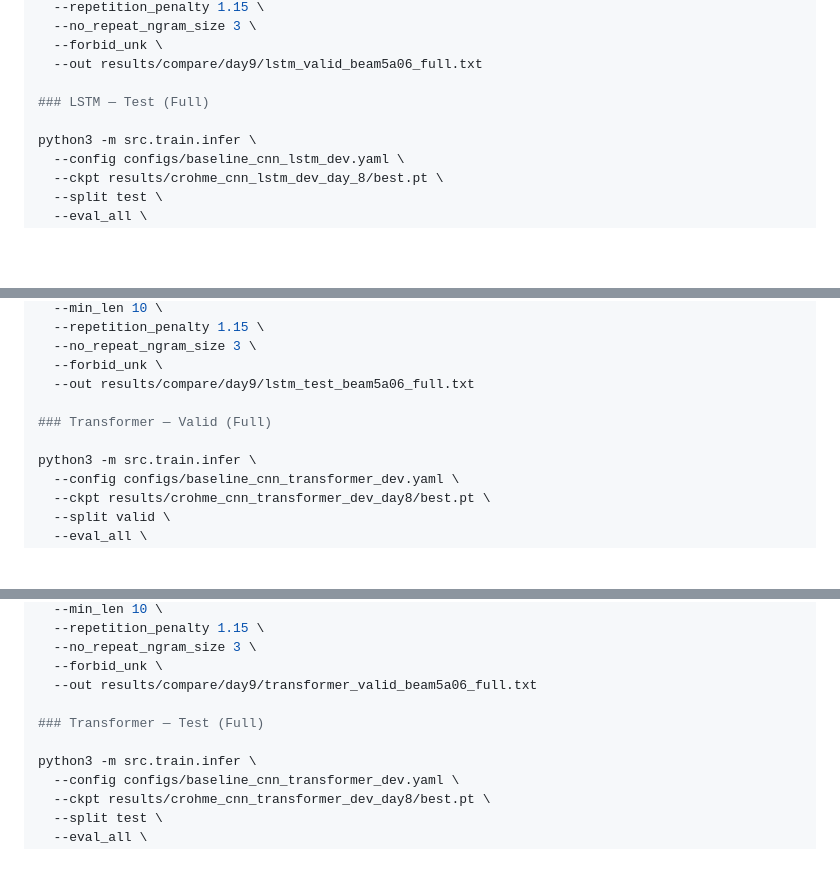
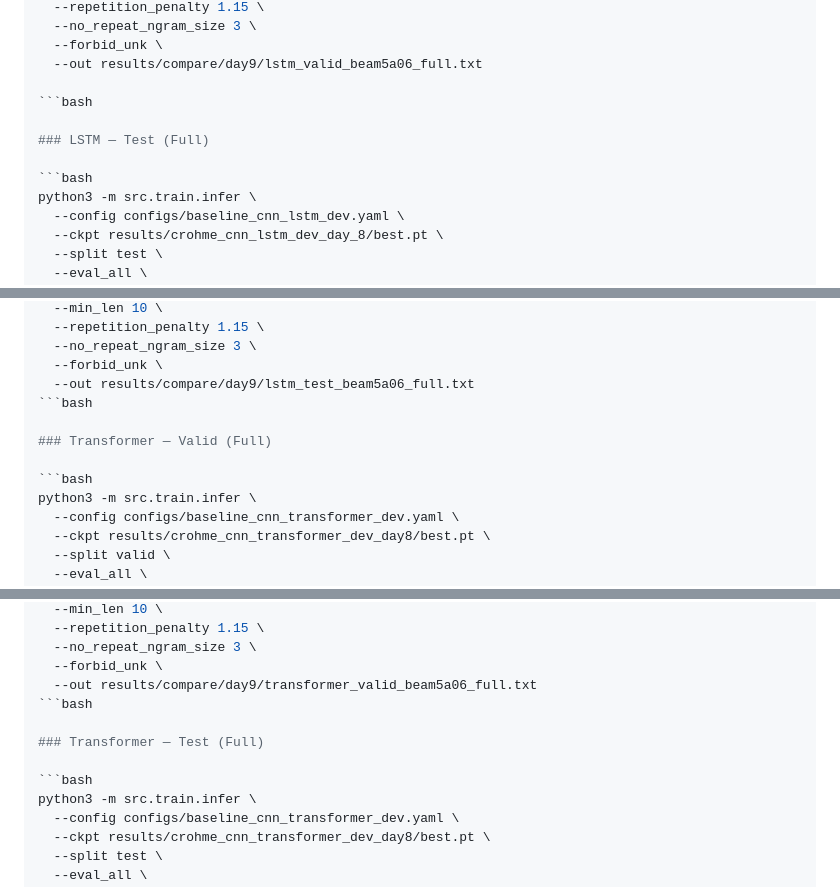
Before and after one commit to saad722311/Final-Year-Project---Deep-Learning-Based-Handwritten-Mathematical-Expression-Solver, a Markdown page: docs/progress/phase_b_day9.md, 3 parts joined by grey strips. GitHub-like rendering; blank space fills up the shorter version.

Commit message:
Day 9: Full validation and test evaluation of CNN+LSTM and CNN+Transformer baselines

````diff
--- a/docs/progress/phase_b_day9.md
+++ b/docs/progress/phase_b_day9.md
@@ -75,8 +75,11 @@ python3 -m src.train.infer \
   --forbid_unk \
   --out results/compare/day9/lstm_valid_beam5a06_full.txt
 
+```bash
+
 ### LSTM — Test (Full)
 
+```bash
 python3 -m src.train.infer \
   --config configs/baseline_cnn_lstm_dev.yaml \
   --ckpt results/crohme_cnn_lstm_dev_day_8/best.pt \
@@ -104,9 +107,11 @@ python3 -m src.train.infer \
   --no_repeat_ngram_size 3 \
   --forbid_unk \
   --out results/compare/day9/lstm_test_beam5a06_full.txt
+```bash
 
 ### Transformer — Valid (Full)
 
+```bash
 python3 -m src.train.infer \
   --config configs/baseline_cnn_transformer_dev.yaml \
   --ckpt results/crohme_cnn_transformer_dev_day8/best.pt \
@@ -134,9 +139,11 @@ python3 -m src.train.infer \
   --no_repeat_ngram_size 3 \
   --forbid_unk \
   --out results/compare/day9/transformer_valid_beam5a06_full.txt
+```bash
 
 ### Transformer — Test (Full)
 
+```bash
 python3 -m src.train.infer \
   --config configs/baseline_cnn_transformer_dev.yaml \
   --ckpt results/crohme_cnn_transformer_dev_day8/best.pt \
````
Also changed, not shown: other parts of docs/progress/phase_b_day9.md (+1 -0 lines).
